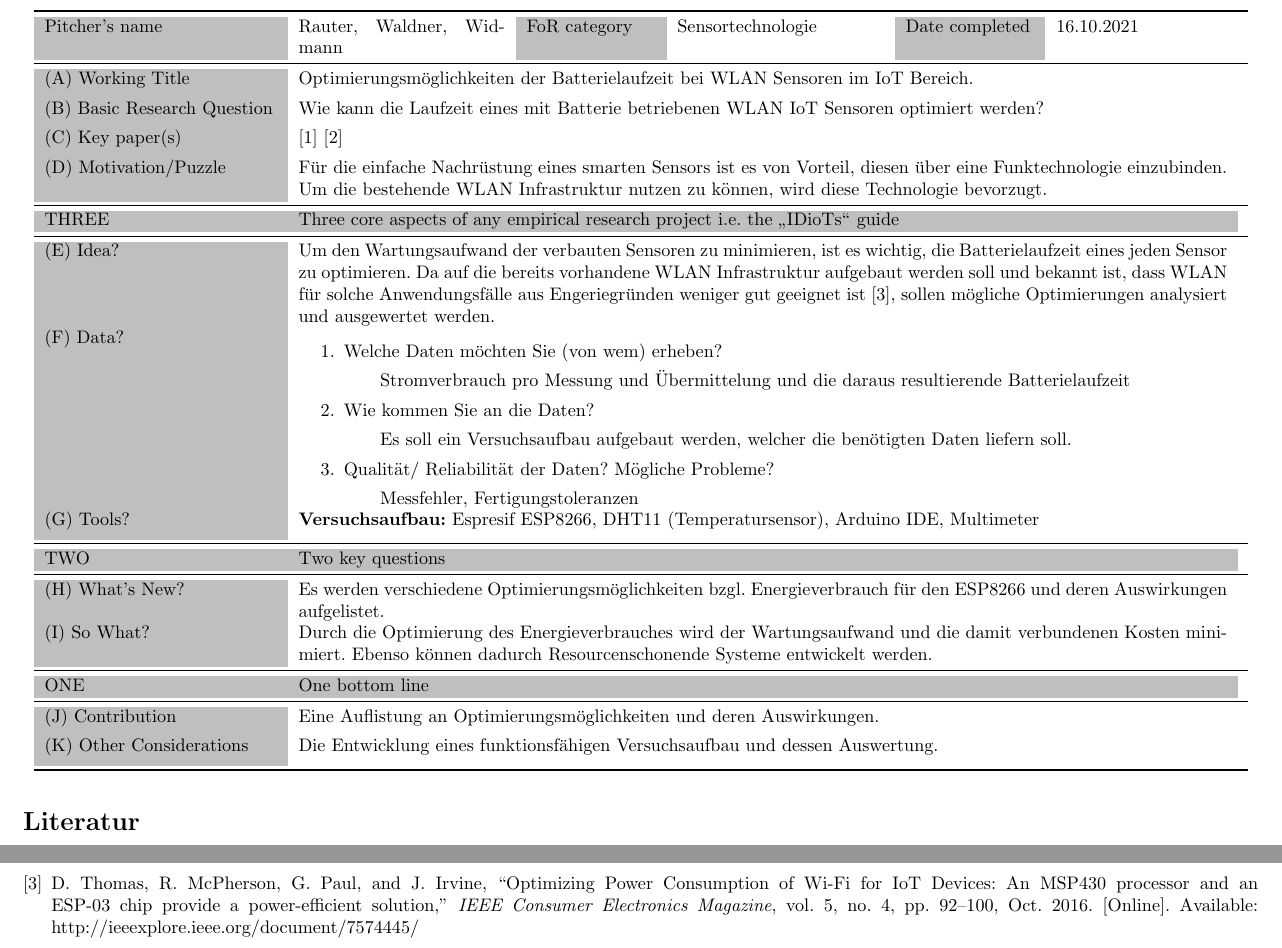
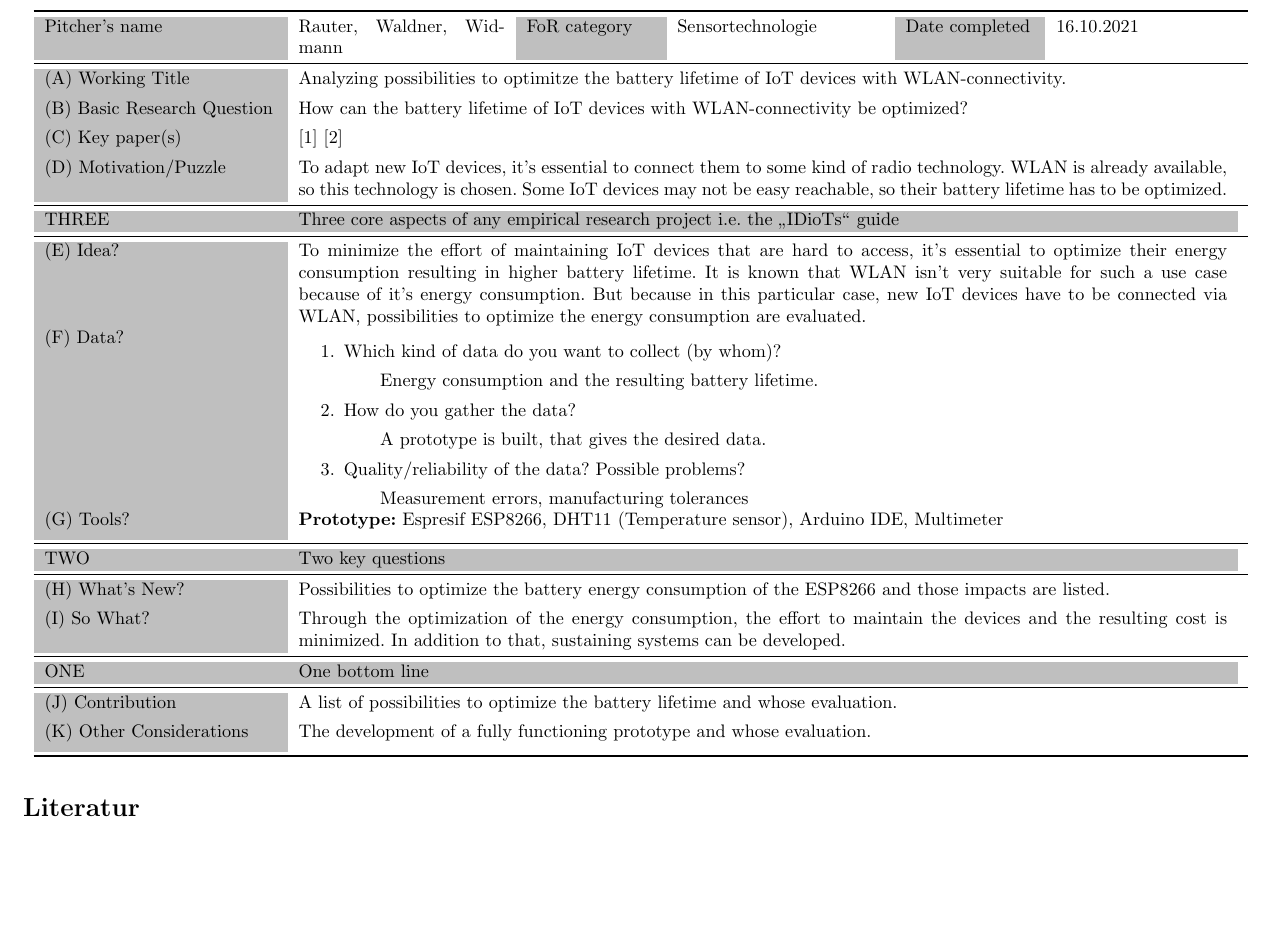
Before and after one commit to widmannthomas/dibse_integratives_gesamt_projekt, a LaTeX document (pitching_template/pitching_template.tex): two parts of pages 1 and 2 of 2 before the commit and part of the page after it, the two joined at a grey line, cut so that both start at the same text, the shorter picture padded with empty space. Compiled offline with pdfLaTeX.

Commit message:
Pitching template translation

```diff
--- a/pitching_template/pitching_template.tex
+++ b/pitching_template/pitching_template.tex
@@ -29,37 +29,37 @@
 \begin{center}
 	\begin{longtable}{p{4.5cm}p{4cm}p{2.5cm}p{4cm}p{2.5cm}p{3.5cm}}
 		\toprule
-\lgc Pitcher's name & Rauter, Waldner, Widmann & \lgc FoR category & Sensortechnologie & \lgc Date completed & 16.10.2021\\
+		\lgc Pitcher's name              & Rauter, Waldner, Widmann                                                                                                                                                                                                                                                                                                                                                                                                                             & \lgc FoR category & Sensortechnologie & \lgc Date completed & 16.10.2021 \\
 		\midrule
-\lgc (A) Working Title & \multicolumn{5}{p{18cm}}{Optimierungsmöglichkeiten der Batterielaufzeit bei WLAN Sensoren im IoT Bereich.} \\[1ex]
-\lgc (B) Basic Research Question & \multicolumn{5}{p{18cm}}{Wie kann die Laufzeit eines mit Batterie betriebenen WLAN IoT Sensoren optimiert werden? } \\[1ex]
-\lgc (C) Key paper(s) & \multicolumn{5}{p{18cm}}{\cite{mesquita_assessing_2018} \cite{montori_is_2017}} \\[1ex]
- \lgc (D) Motivation/Puzzle & \multicolumn{5}{p{18cm}}{ Für die einfache Nachrüstung eines smarten Sensors ist es von Vorteil, diesen über eine Funktechnologie einzubinden. Um die bestehende WLAN Infrastruktur nutzen zu können, wird diese Technologie bevorzugt.} \\[1ex]
+		\lgc (A) Working Title           & \multicolumn{5}{p{18cm}}{Analyzing possibilities to optimitze the battery lifetime of IoT devices with WLAN-connectivity.}                                                                                                                                                                                                                                                                                                                                                                                                      \\[1ex]
+		\lgc (B) Basic Research Question & \multicolumn{5}{p{18cm}}{How can the battery lifetime of IoT devices with WLAN-connectivity be optimized?}                                                                                                                                                                                                                                                                                                                                                                                                                      \\[1ex]
+		\lgc (C) Key paper(s)            & \multicolumn{5}{p{18cm}}{\cite{mesquita_assessing_2018} \cite{montori_is_2017}}                                                                                                                                                                                                                                                                                                                                                                                                                                                 \\[1ex]
+		\lgc (D) Motivation/Puzzle       & \multicolumn{5}{p{18cm}}{To adapt new IoT devices, it's essential to connect them to some kind of radio technology. WLAN is already available, so this technology is chosen. Some IoT devices may not be easy reachable, so their battery lifetime has to be optimized.}                                                                                                                                                                                                                                                        \\[1ex]
 		\midrule
-\lgc THREE  & \multicolumn{5}{p{18cm}}{\lgc Three core aspects of any empirical research project i.e. the \gercom{IDioTs} guide} \\
+		\lgc THREE                       & \multicolumn{5}{p{18cm}}{\lgc Three core aspects of any empirical research project i.e. the \gercom{IDioTs} guide}                                                                                                                                                                                                                                                                                                                                                                                                              \\
 		\midrule
-\lgc  (E) Idea?& \multicolumn{5}{p{18cm}}{Um den Wartungsaufwand der verbauten Sensoren zu minimieren, ist es wichtig, die Batterielaufzeit eines jeden Sensor zu optimieren. Da auf die bereits vorhandene WLAN Infrastruktur aufgebaut werden soll und bekannt ist, dass WLAN für solche Anwendungsfälle aus Engeriegründen weniger gut geeignet ist \cite{thomas_optimizing_2016}, sollen mögliche Optimierungen analysiert und ausgewertet werden.} \\[1ex]
-\lgc  (F) Data?& \multicolumn{5}{p{18cm}}{
+		\lgc  (E) Idea?                  & \multicolumn{5}{p{18cm}}{To minimize the effort of maintaining IoT devices that are hard to access, it's essential to optimize their energy consumption resulting in higher battery lifetime. It is known that WLAN isn't very suitable for such a use case because of it's energy consumption. But because in this particular case, new IoT devices have to be connected via WLAN, possibilities to optimize the energy consumption are evaluated.}                                                                            \\[1ex]
+		\lgc  (F) Data?                  & \multicolumn{5}{p{18cm}}{
 		\begin{enumerate}
 				\setlength\itemsep{.1ex}
- 		\item Welche Daten möchten Sie (von wem) erheben?
- 		\subitem Stromverbrauch pro Messung und Übermittelung und die daraus resultierende Batterielaufzeit
- 		\item Wie kommen Sie an die Daten?
- 		\subitem Es soll ein Versuchsaufbau aufgebaut werden, welcher die benötigten Daten liefern soll.
- 		\item Qualität/ Reliabilität der Daten? Mögliche Probleme?
- 		\subitem Messfehler, Fertigungstoleranzen
- 	\end{enumerate}} \\[1ex]
-\lgc (G) Tools? & \multicolumn{5}{p{18cm}}{\textbf{Versuchsaufbau:} Espresif ESP8266, DHT11 (Temperatursensor), Arduino IDE, Multimeter } \\[1ex]
+				\item Which kind of data do you want to collect (by whom)?
+				      \subitem Energy consumption and the resulting battery lifetime.
+				\item How do you gather the data?
+				      \subitem A prototype is built, that gives the desired data.
+				\item Quality/reliability of the data? Possible problems?
+				      \subitem Measurement errors, manufacturing tolerances
+			\end{enumerate}}                                                                                                                                                                                                                                                                                                                                                                                                                                                                                                     \\[1ex]
+		\lgc (G) Tools?                  & \multicolumn{5}{p{18cm}}{\textbf{Prototype:} Espresif ESP8266, DHT11 (Temperature sensor), Arduino IDE, Multimeter }                                                                                                                                                                                                                                                                                                                                                                                                            \\[1ex]
 		\midrule
-\lgc  TWO & \multicolumn{5}{p{18cm}}{\lgc Two key questions} \\
+		\lgc  TWO                        & \multicolumn{5}{p{18cm}}{\lgc Two key questions}                                                                                                                                                                                                                                                                                                                                                                                                                                                                                \\
 		\midrule
-\lgc (H) What’s New?& \multicolumn{5}{p{18cm}}{ Es werden verschiedene Optimierungsmöglichkeiten bzgl. Energieverbrauch für den ESP8266 und deren Auswirkungen aufgelistet. } \\[1ex]
-\lgc (I) So What? & \multicolumn{5}{p{18cm}}{ Durch die Optimierung des Energieverbrauches wird der Wartungsaufwand und die damit verbundenen Kosten minimiert. Ebenso können dadurch Resourcenschonende Systeme entwickelt werden. } \\[1ex]
+		\lgc (H) What’s New?             & \multicolumn{5}{p{18cm}}{Possibilities to optimize the battery energy consumption of the ESP8266 and those impacts are listed.}                                                                                                                                                                                                                                                                                                                                                                                                 \\[1ex]
+		\lgc (I) So What?                & \multicolumn{5}{p{18cm}}{Through the optimization of the energy consumption, the effort to maintain the devices and the resulting cost is minimized. In addition to that, sustaining systems can be developed.}                                                                                                                                                                                                                                                                                                                 \\[1ex]
 		\midrule
-\lgc ONE & \multicolumn{5}{p{18cm}}{\lgc One bottom line} \\
+		\lgc ONE                         & \multicolumn{5}{p{18cm}}{\lgc One bottom line}                                                                                                                                                                                                                                                                                                                                                                                                                                                                                  \\
 		\midrule
-\lgc  (J) Contribution& \multicolumn{5}{p{18cm}}{Eine Auflistung an Optimierungsmöglichkeiten und deren Auswirkungen.} \\[1ex]
- \lgc (K) Other Considerations& \multicolumn{5}{p{18cm}}{Die Entwicklung eines funktionsfähigen Versuchsaufbau und dessen Auswertung.} \\[1ex]
+		\lgc  (J) Contribution           & \multicolumn{5}{p{18cm}}{A list of possibilities to optimize the battery lifetime and whose evaluation.}                                                                                                                                                                                                                                                                                                                                                                                                                        \\[1ex]
+		\lgc (K) Other Considerations    & \multicolumn{5}{p{18cm}}{The development of a fully functioning prototype and whose evaluation.}                                                                                                                                                                                                                                                                                                                                                                                                                                \\[1ex]
 		\bottomrule
 	\end{longtable}
 \end{center}
```
Lines whose indentation alone changed are shown as unchanged.
